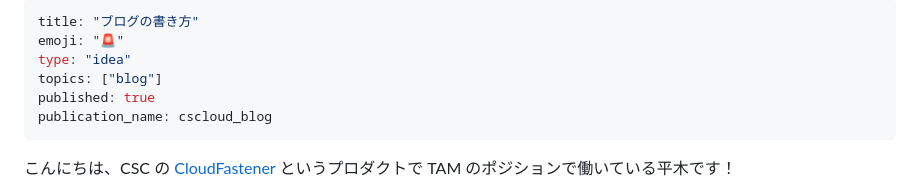
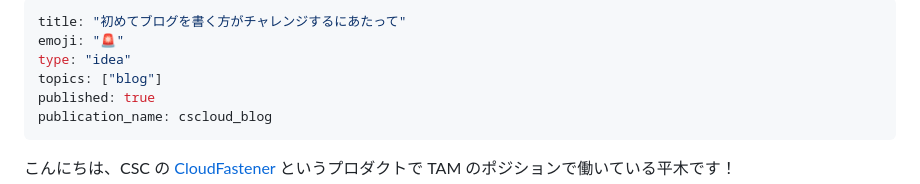
Before and after one commit to Keisuke-Hiraki/public-zenn-connect, a Markdown page: articles/blog-how-to-write.md, the part around the change. Rendered like a GitHub page.

Commit message:
modify title

```diff
--- a/articles/blog-how-to-write.md
+++ b/articles/blog-how-to-write.md
@@ -1,5 +1,5 @@
 ---
-title: "ブログの書き方"
+title: "初めてブログを書く方がチャレンジするにあたって"
 emoji: "🚨"
 type: "idea"
 topics: ["blog"]
```
